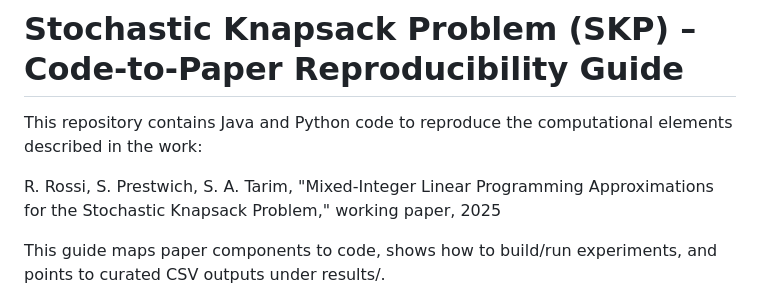
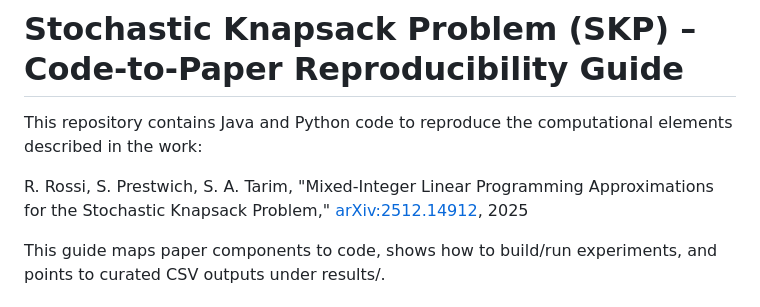
Before and after one commit to gwr3n/skp, a Markdown page: README.md, the part around the change. Rendered like a GitHub page.

Commit message:
Update citation to include arXiv link

```diff
--- a/README.md
+++ b/README.md
@@ -2,7 +2,7 @@
 
 This repository contains Java and Python code to reproduce the computational elements described in the work:
 
-R. Rossi, S. Prestwich, S. A. Tarim, "Mixed-Integer Linear Programming Approximations for the Stochastic Knapsack Problem," working paper, 2025
+R. Rossi, S. Prestwich, S. A. Tarim, "Mixed-Integer Linear Programming Approximations for the Stochastic Knapsack Problem," [arXiv:2512.14912](https://arxiv.org/abs/2512.14912), 2025
 
 This guide maps paper components to code, shows how to build/run experiments, and points to curated CSV outputs under results/.
 
```
